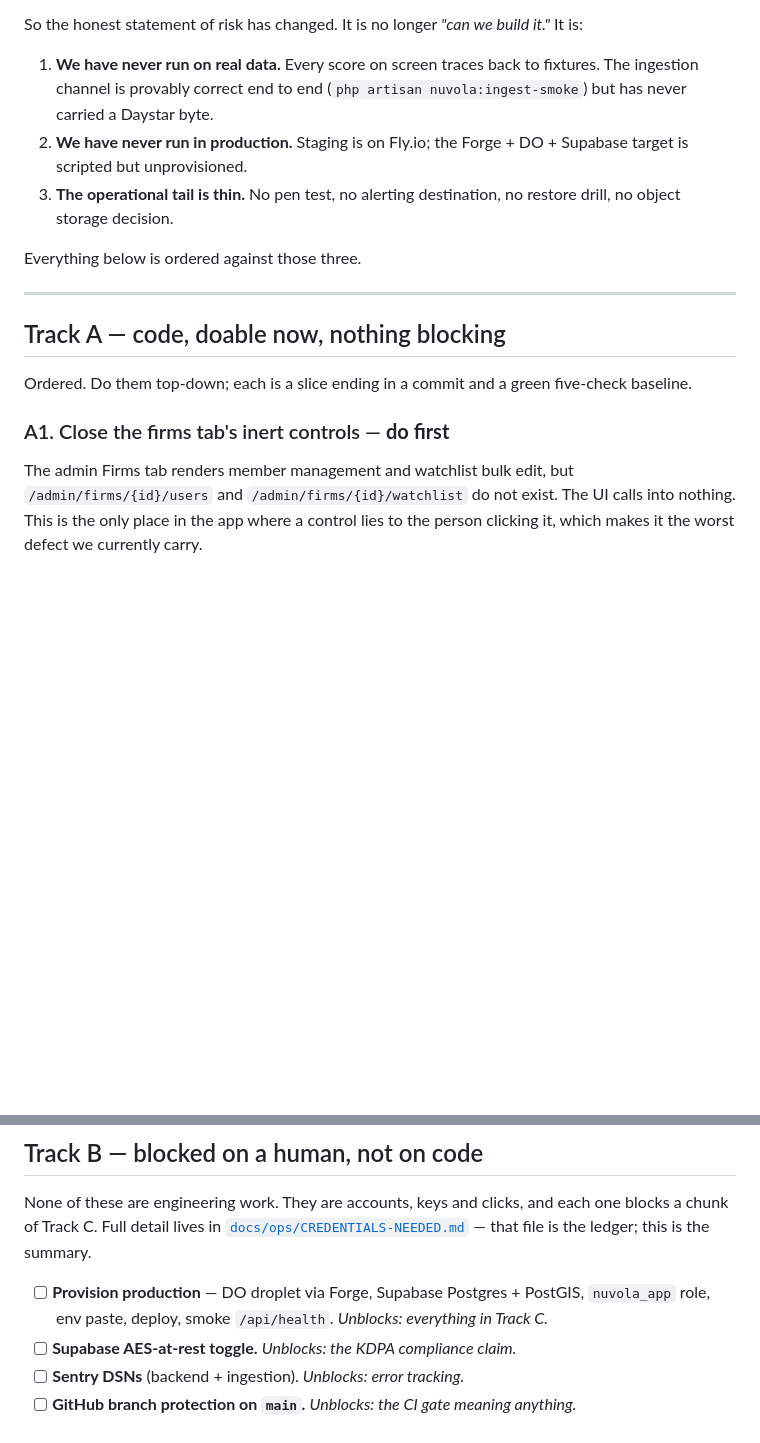
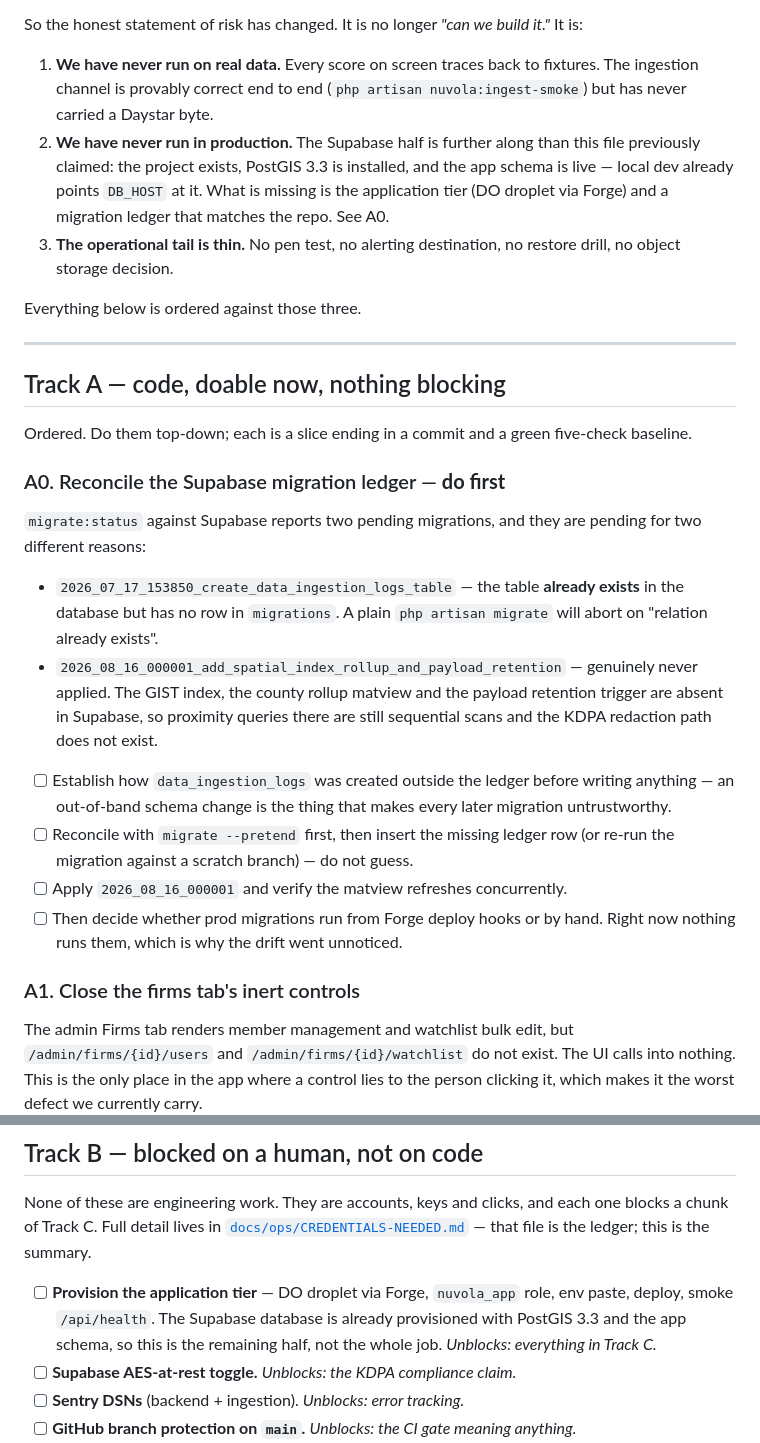
Before and after one commit to AustineIgunza/Nuvola_Atlas, a Markdown page: tasks/todo.md, 2 parts joined by grey strips. Drawn GitHub-style; blank space fills up the shorter version.

Commit message:
docs: correct the Supabase provisioning claim, document the .env.local trap
Bringing the local stack up disproved two things the plan asserted one commit
ago. Supabase is not unprovisioned: the project exists, PostGIS 3.3 is
installed, the app schema is live and local dev already points DB_HOST at it.
What is actually missing is the application tier and a trustworthy migration
ledger, so Track B now says that instead.

migrate:status against Supabase shows two pending migrations for two different
reasons. data_ingestion_logs exists in the database with no row in migrations,
so a plain migrate aborts on "relation already exists"; the 2026_08_16 spatial
index and retention migration was simply never applied. That is now A0 ahead of
everything else, and deliberately not auto-fixed here — an out-of-band schema
change needs to be explained before more writes land on top of it.

The .env.local note is a trap that costs an hour: artisan serve exports APP_ENV
to its child, Laravel loads .env.local instead of .env, and the Postgres block
vanishes while the CLI keeps working.

```diff
--- a/tasks/todo.md
+++ b/tasks/todo.md
@@ -31,8 +31,11 @@ it."* It is:
 1. **We have never run on real data.** Every score on screen traces back to
    fixtures. The ingestion channel is provably correct end to end
    (`php artisan nuvola:ingest-smoke`) but has never carried a Daystar byte.
-2. **We have never run in production.** Staging is on Fly.io; the Forge + DO +
-   Supabase target is scripted but unprovisioned.
+2. **We have never run in production.** The Supabase half is further along than
+   this file previously claimed: the project exists, PostGIS 3.3 is installed,
+   and the app schema is live — local dev already points `DB_HOST` at it. What
+   is missing is the application tier (DO droplet via Forge) and a migration
+   ledger that matches the repo. See A0.
 3. **The operational tail is thin.** No pen test, no alerting destination, no
    restore drill, no object storage decision.
 
@@ -45,7 +48,27 @@ Everything below is ordered against those three.
 Ordered. Do them top-down; each is a slice ending in a commit and a green
 five-check baseline.
 
-### A1. Close the firms tab's inert controls — **do first**
+### A0. Reconcile the Supabase migration ledger — **do first**
+`migrate:status` against Supabase reports two pending migrations, and they are
+pending for two different reasons:
+- `2026_07_17_153850_create_data_ingestion_logs_table` — the table **already
+  exists** in the database but has no row in `migrations`. A plain
+  `php artisan migrate` will abort on "relation already exists".
+- `2026_08_16_000001_add_spatial_index_rollup_and_payload_retention` — genuinely
+  never applied. The GIST index, the county rollup matview and the payload
+  retention trigger are absent in Supabase, so proximity queries there are still
+  sequential scans and the KDPA redaction path does not exist.
+
+- [ ] Establish how `data_ingestion_logs` was created outside the ledger before
+      writing anything — an out-of-band schema change is the thing that makes
+      every later migration untrustworthy.
+- [ ] Reconcile with `migrate --pretend` first, then insert the missing ledger
+      row (or re-run the migration against a scratch branch) — do not guess.
+- [ ] Apply `2026_08_16_000001` and verify the matview refreshes concurrently.
+- [ ] Then decide whether prod migrations run from Forge deploy hooks or by hand.
+      Right now nothing runs them, which is why the drift went unnoticed.
+
+### A1. Close the firms tab's inert controls
 The admin Firms tab renders member management and watchlist bulk edit, but
 `/admin/firms/{id}/users` and `/admin/firms/{id}/watchlist` do not exist. The UI
 calls into nothing. This is the only place in the app where a control lies to
@@ -111,9 +134,10 @@ each one blocks a chunk of Track C. Full detail lives in
 [`docs/ops/CREDENTIALS-NEEDED.md`](../docs/ops/CREDENTIALS-NEEDED.md) — that
 file is the ledger; this is the summary.
 
-- [ ] **Provision production** — DO droplet via Forge, Supabase Postgres +
-      PostGIS, `nuvola_app` role, env paste, deploy, smoke `/api/health`.
-      *Unblocks: everything in Track C.*
+- [ ] **Provision the application tier** — DO droplet via Forge, `nuvola_app`
+      role, env paste, deploy, smoke `/api/health`. The Supabase database is
+      already provisioned with PostGIS 3.3 and the app schema, so this is the
+      remaining half, not the whole job. *Unblocks: everything in Track C.*
 - [ ] **Supabase AES-at-rest toggle.** *Unblocks: the KDPA compliance claim.*
 - [ ] **Sentry DSNs** (backend + ingestion). *Unblocks: error tracking.*
 - [ ] **GitHub branch protection on `main`.** *Unblocks: the CI gate meaning anything.*
```
Also changed, not shown: docs/team-setup.md (+10 -1 lines).
